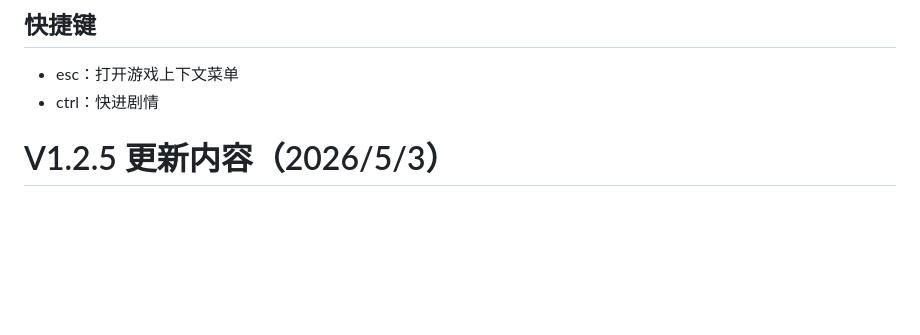
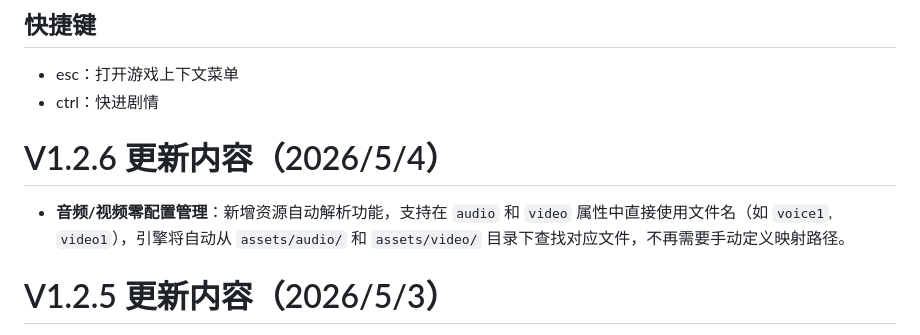
Before and after one commit to 1145141919810TONNY/webgalgameengine, a Markdown page: README.md, the part around the change. Rendered like a GitHub page; blank space fills up the shorter version.

```diff
--- a/README.md
+++ b/README.md
@@ -28,6 +28,9 @@
 ## 快捷键
 - esc：打开游戏上下文菜单
 - ctrl：快进剧情
+
+# V1.2.6 更新内容（2026/5/4）
+- **音频/视频零配置管理**：新增资源自动解析功能，支持在 `audio` 和 `video` 属性中直接使用文件名（如 `voice1`, `video1`），引擎将自动从 `assets/audio/` 和 `assets/video/` 目录下查找对应文件，不再需要手动定义映射路径。
 
 # V1.2.5 更新内容（2026/5/3）
 - **文本显示优化**：默认状态下，调整常规模式剧本显示字号从 18px 提升至 25px，全屏小说模式字号从 20px 提升至 30px，姓名框字号从 25px 提升至 32px。
```
